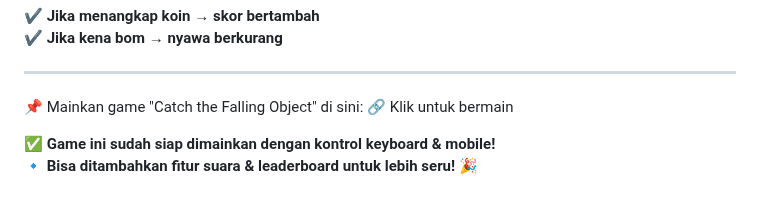
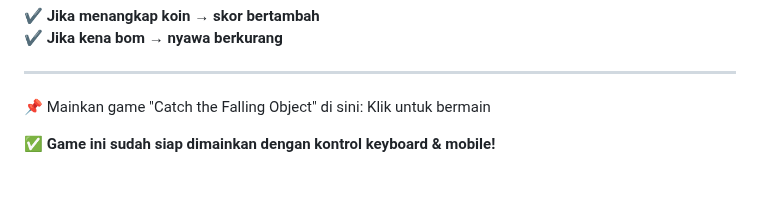
Before and after one commit to HolyBytes/Catch-the-Falling-Object, a Markdown page: README.md, the part around the change. GitHub-like rendering.

```diff
--- a/README.md
+++ b/README.md
@@ -197,7 +197,6 @@ function checkCollisions() {
 
 ---
 📌 Mainkan game "Catch the Falling Object" di sini:
-🔗 Klik untuk bermain
+Klik untuk bermain
 
 ✅ **Game ini sudah siap dimainkan dengan kontrol keyboard & mobile!**
-🔹 **Bisa ditambahkan fitur suara & leaderboard untuk lebih seru!** 🎉
```
